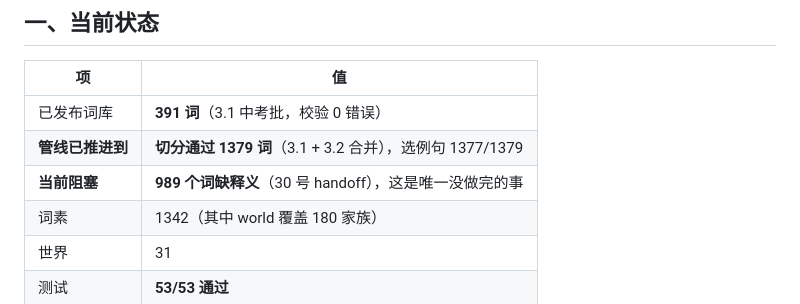
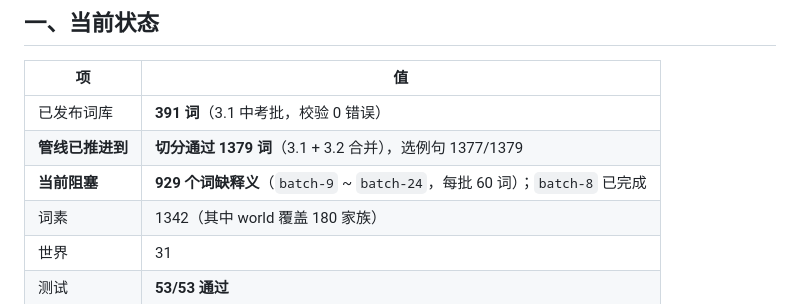
Before and after one commit to heiheiheibj/root-detective, a Markdown page: docs/Stage3-进度交接.md, the part around the change. Drawn GitHub-style.

Commit message:
交接文档更新进度：batch-8 完成，剩 batch-9~24

```diff
--- a/docs/Stage3-进度交接.md
+++ b/docs/Stage3-进度交接.md
@@ -11,7 +11,7 @@
 |---|---|
 | 已发布词库 | **391 词**（3.1 中考批，校验 0 错误） |
 | **管线已推进到** | **切分通过 1379 词**（3.1 + 3.2 合并），选例句 1377/1379 |
-| **当前阻塞** | **989 个词缺释义**（30 号 handoff），这是唯一没做完的事 |
+| **当前阻塞** | **929 个词缺释义**（`batch-9` ~ `batch-24`，每批 60 词）；`batch-8` 已完成 |
 | 词素 | 1342（其中 world 覆盖 180 家族） |
 | 世界 | 31 |
 | 测试 | **53/53 通过** |
```
